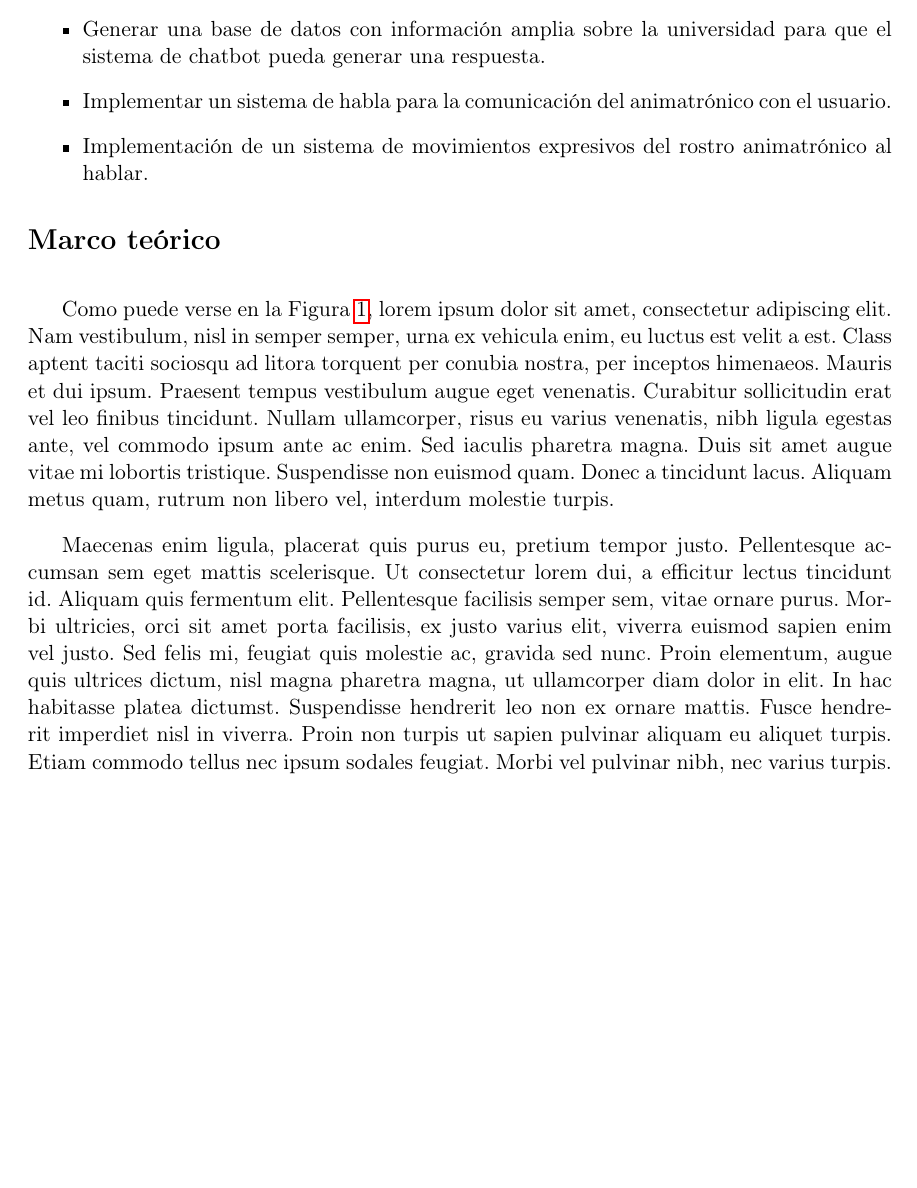
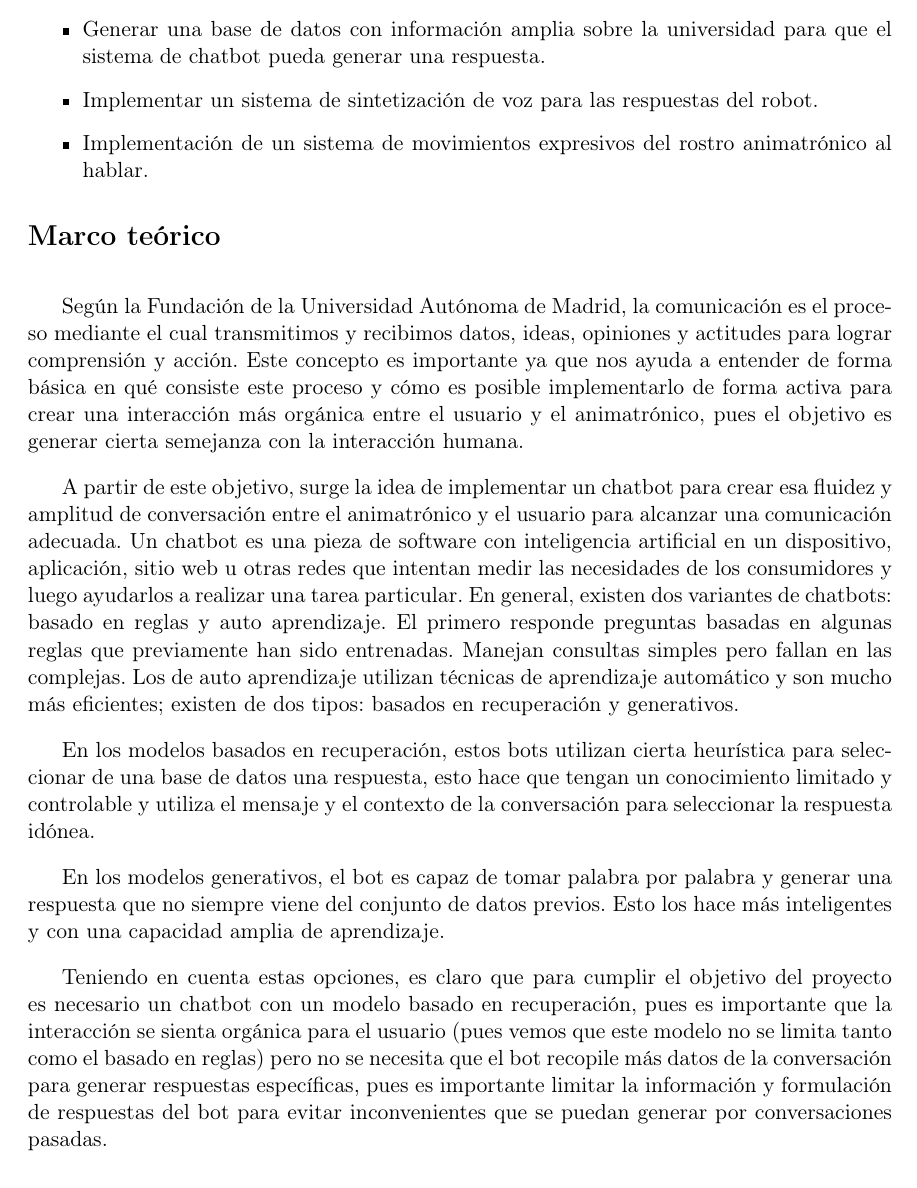
Before and after one commit to DanielFuentes17083/Protocolo-2021---Daniel-Fuentes, a LaTeX document (z-main.tex, which reads g-objetivos.tex, i-marco_teorico.tex): part of page 3 of 5, cut so that both start at the same text, the shorter picture padded with empty space. Compiled offline with pdfLaTeX.

Commit message:
Comienzo de Marco teórico. Se plantea información a cerca de la comunicación y chatbot

```diff
--- a/g-objetivos.tex
+++ b/g-objetivos.tex
@@ -6,6 +6,6 @@ Desarrollo e implementación de un sistema de interacción verbal entre el usuar
 \item Implementación de un sistema reconocimiento de voz por medio de Python.
 \item Creación de un sistema de chatbot con un modelo basado en recuperación mediante machine learning.
 \item Generar una base de datos con información amplia sobre la universidad para que el sistema de chatbot pueda generar una respuesta.
-\item Implementar un sistema de habla para la comunicación del animatrónico con el usuario.
+\item Implementar un sistema de sintetización de voz para las respuestas del robot.
 \item Implementación de un sistema de movimientos expresivos del rostro animatrónico al hablar.
 \end{itemize}
--- a/i-marco_teorico.tex
+++ b/i-marco_teorico.tex
@@ -1,6 +1,13 @@
-Como puede verse en la Figura~\ref{fig:mesh1}, lorem ipsum dolor sit amet, consectetur adipiscing elit. Nam vestibulum, nisl in semper semper, urna ex vehicula enim, eu luctus est velit a est. Class aptent taciti sociosqu ad litora torquent per conubia nostra, per inceptos himenaeos. Mauris et dui ipsum. Praesent tempus vestibulum augue eget venenatis. Curabitur sollicitudin erat vel leo finibus tincidunt. Nullam ullamcorper, risus eu varius venenatis, nibh ligula egestas ante, vel commodo ipsum ante ac enim. Sed iaculis pharetra magna. Duis sit amet augue vitae mi lobortis tristique. Suspendisse non euismod quam. Donec a tincidunt lacus. Aliquam metus quam, rutrum non libero vel, interdum molestie turpis.
+Según la Fundación de la Universidad Autónoma de Madrid, la comunicación es el proceso mediante el cual transmitimos y recibimos datos, ideas, opiniones y actitudes para lograr comprensión y acción. Este concepto es importante ya que nos ayuda a entender de forma básica en qué consiste este proceso y cómo es posible implementarlo de forma activa para crear una interacción más orgánica entre el usuario y el animatrónico, pues el objetivo es generar cierta semejanza con la interacción humana.
 
-Maecenas enim ligula, placerat quis purus eu, pretium tempor justo. Pellentesque accumsan sem eget mattis scelerisque. Ut consectetur lorem dui, a efficitur lectus tincidunt id. Aliquam quis fermentum elit. Pellentesque facilisis semper sem, vitae ornare purus. Morbi ultricies, orci sit amet porta facilisis, ex justo varius elit, viverra euismod sapien enim vel justo. Sed felis mi, feugiat quis molestie ac, gravida sed nunc. Proin elementum, augue quis ultrices dictum, nisl magna pharetra magna, ut ullamcorper diam dolor in elit. In hac habitasse platea dictumst. Suspendisse hendrerit leo non ex ornare mattis. Fusce hendrerit imperdiet nisl in viverra. Proin non turpis ut sapien pulvinar aliquam eu aliquet turpis. Etiam commodo tellus nec ipsum sodales feugiat. Morbi vel pulvinar nibh, nec varius turpis.
+A partir de este objetivo, surge la idea de implementar un chatbot para crear esa fluidez y amplitud de conversación entre el animatrónico y el usuario para alcanzar una comunicación adecuada. Un chatbot es una pieza de software con inteligencia artificial en un dispositivo, aplicación, sitio web u otras redes que intentan medir las necesidades de los consumidores y luego ayudarlos a realizar una tarea particular. En general, existen dos variantes de chatbots: basado en reglas y auto aprendizaje. El primero responde preguntas basadas en algunas reglas que previamente han sido entrenadas. Manejan consultas simples pero fallan en las complejas. Los de auto aprendizaje utilizan técnicas de aprendizaje automático y son mucho más eficientes; existen de dos tipos: basados en recuperación y generativos.
+
+En los modelos basados en recuperación, estos bots utilizan cierta heurística para seleccionar de una base de datos una respuesta, esto hace que tengan un conocimiento limitado y controlable y utiliza el mensaje y el contexto de la conversación para seleccionar la respuesta idónea.
+
+En los modelos generativos, el bot es capaz de tomar palabra por palabra y generar una respuesta que no siempre viene del conjunto de datos previos. Esto los hace más inteligentes y con una capacidad amplia de aprendizaje.
+
+Teniendo en cuenta estas opciones, es claro que para cumplir el objetivo del proyecto es necesario un chatbot con un modelo basado en recuperación, pues es importante que la interacción se sienta orgánica para el usuario (pues vemos que este modelo no se limita tanto como el basado en reglas) pero no se necesita que el bot recopile más datos de la conversación para generar respuestas específicas, pues es importante limitar la información y formulación de respuestas del bot para evitar inconvenientes que se puedan generar por conversaciones pasadas.
+
 
 \begin{figure}[t]
     \centering
```
